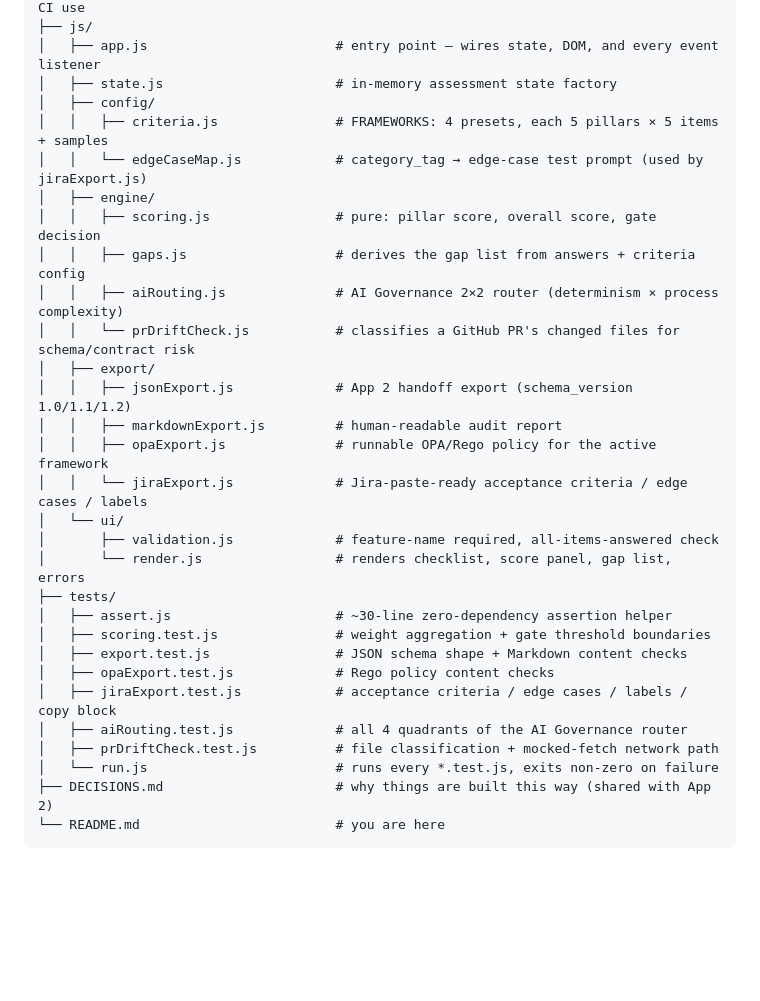
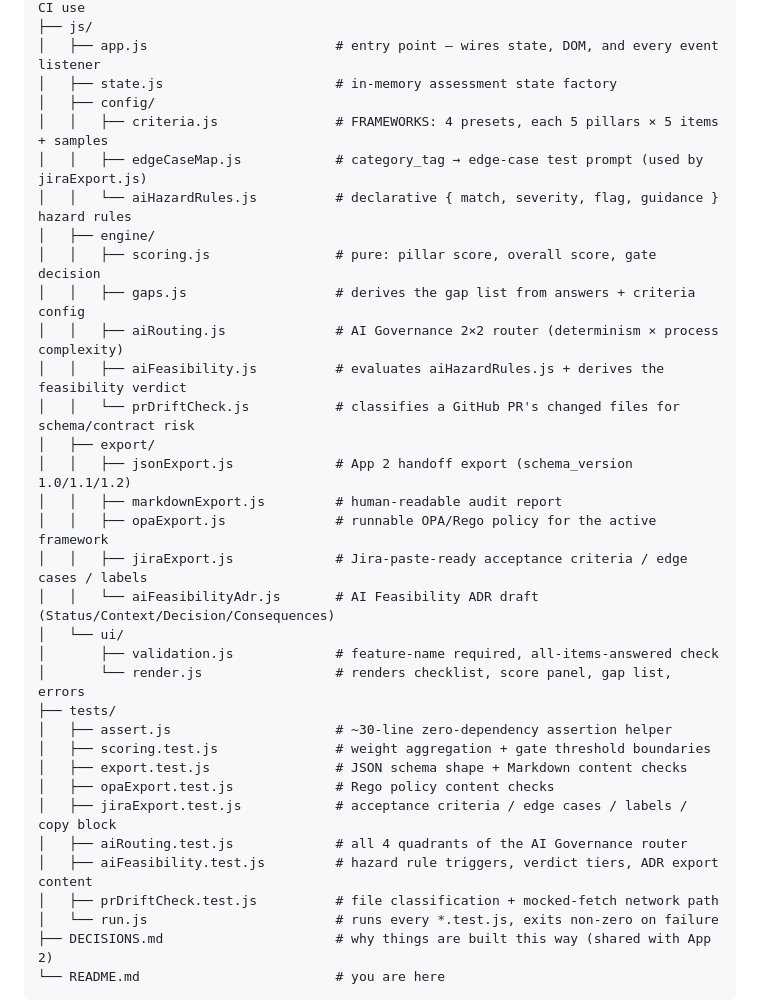
Before and after one commit to pribalky/dor-gatekeeper, a Markdown page: README.md, the part around the change. GitHub-like rendering; blank space fills up the shorter version.

Commit message:
Add the 3 AI Feasibility Engine files to the README's project structure tree
The previous commit updated the Features section for the new AI Governance &
Feasibility Router but missed the Project Structure tree, which still listed
only the pre-existing aiRouting.js/prDriftCheck.js files. Added
aiHazardRules.js, aiFeasibility.js, aiFeasibilityAdr.js, and
aiFeasibility.test.js so the tree matches the actual repo contents.

Co-Authored-By: Claude Sonnet 5 <noreply@anthropic.com>
Claude-Session: https://claude.ai/code/session_016KHHdF1tcnpwwvAGuLSEW4

```diff
--- a/README.md
+++ b/README.md
@@ -57,17 +57,20 @@ dor-gatekeeper/
 │   ├── state.js                      # in-memory assessment state factory
 │   ├── config/
 │   │   ├── criteria.js               # FRAMEWORKS: 4 presets, each 5 pillars × 5 items + samples
-│   │   └── edgeCaseMap.js            # category_tag → edge-case test prompt (used by jiraExport.js)
+│   │   ├── edgeCaseMap.js            # category_tag → edge-case test prompt (used by jiraExport.js)
+│   │   └── aiHazardRules.js          # declarative { match, severity, flag, guidance } hazard rules
 │   ├── engine/
 │   │   ├── scoring.js                # pure: pillar score, overall score, gate decision
 │   │   ├── gaps.js                   # derives the gap list from answers + criteria config
 │   │   ├── aiRouting.js              # AI Governance 2×2 router (determinism × process complexity)
+│   │   ├── aiFeasibility.js          # evaluates aiHazardRules.js + derives the feasibility verdict
 │   │   └── prDriftCheck.js           # classifies a GitHub PR's changed files for schema/contract risk
 │   ├── export/
 │   │   ├── jsonExport.js             # App 2 handoff export (schema_version 1.0/1.1/1.2)
 │   │   ├── markdownExport.js         # human-readable audit report
 │   │   ├── opaExport.js              # runnable OPA/Rego policy for the active framework
-│   │   └── jiraExport.js             # Jira-paste-ready acceptance criteria / edge cases / labels
+│   │   ├── jiraExport.js             # Jira-paste-ready acceptance criteria / edge cases / labels
+│   │   └── aiFeasibilityAdr.js       # AI Feasibility ADR draft (Status/Context/Decision/Consequences)
 │   └── ui/
 │       ├── validation.js             # feature-name required, all-items-answered check
 │       └── render.js                 # renders checklist, score panel, gap list, errors
@@ -78,6 +81,7 @@ dor-gatekeeper/
 │   ├── opaExport.test.js             # Rego policy content checks
 │   ├── jiraExport.test.js            # acceptance criteria / edge cases / labels / copy block
 │   ├── aiRouting.test.js             # all 4 quadrants of the AI Governance router
+│   ├── aiFeasibility.test.js         # hazard rule triggers, verdict tiers, ADR export content
 │   ├── prDriftCheck.test.js          # file classification + mocked-fetch network path
 │   └── run.js                        # runs every *.test.js, exits non-zero on failure
 ├── DECISIONS.md                      # why things are built this way (shared with App 2)
```
